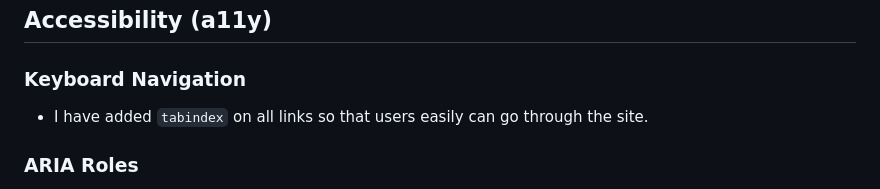
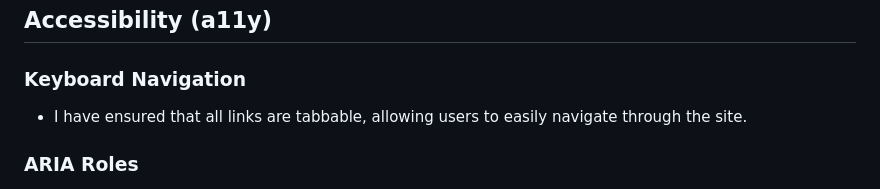
Before and after one commit to TedJenkler/Photosnap---WordpressStack, a Markdown page: README.md, the part around the change. GitHub-like rendering.

Commit message:
Grammar fix

```diff
--- a/README.md
+++ b/README.md
@@ -97,7 +97,7 @@ This optimization resulted in faster page load times and improved performance me
 
 ### Keyboard Navigation
 
-- I have added `tabindex` on all links so that users easily can go through the site.
+- I have ensured that all links are tabbable, allowing users to easily navigate through the site.
 
 ### ARIA Roles
 
```
